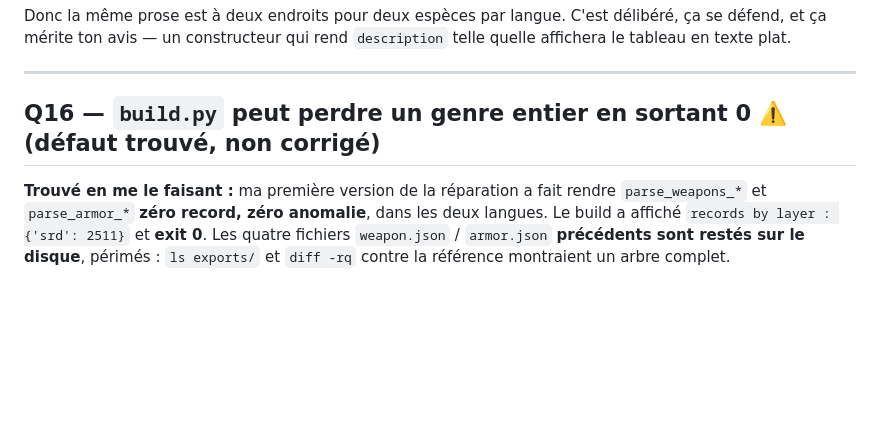
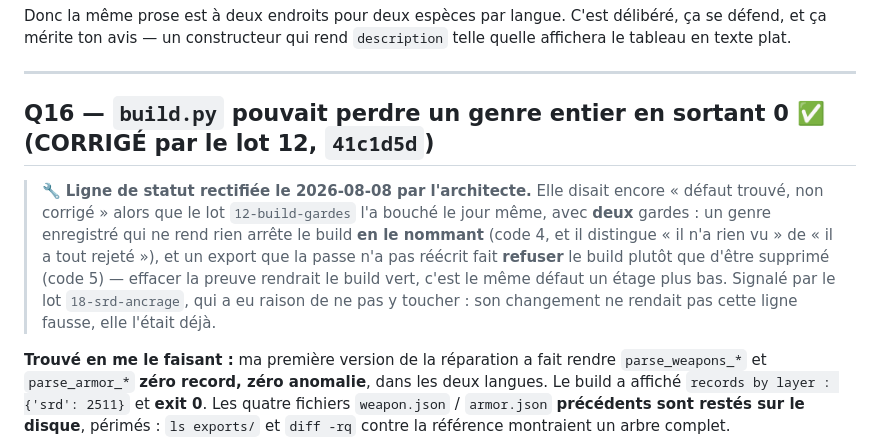
Before and after one commit to Noirchicot/fh-srd, a Markdown page: QUESTIONS-ARCHITECTE.md, the part around the change. Drawn GitHub-style; blank space fills up the shorter version.

Commit message:
Q16 : rectifier une ligne de statut périmée — le lot 12 l'avait bouché
Elle disait encore « défaut trouvé, non corrigé » alors que 41c1d5d a posé
les deux gardes le jour même. Signalé par le lot 18, qui a eu raison de ne
pas y toucher : son changement ne rendait pas cette ligne fausse, elle
l'était déjà.

Co-Authored-By: Claude Opus 5 <noreply@anthropic.com>

```diff
--- a/QUESTIONS-ARCHITECTE.md
+++ b/QUESTIONS-ARCHITECTE.md
@@ -444,7 +444,17 @@ délibéré, ça se défend, et ça mérite ton avis — un constructeur qui ren
 
 ---
 
-## Q16 — `build.py` peut perdre un genre entier en sortant 0 ⚠️ (défaut trouvé, non corrigé)
+## Q16 — `build.py` pouvait perdre un genre entier en sortant 0 ✅ (CORRIGÉ par le lot 12, `41c1d5d`)
+
+> 🔧 **Ligne de statut rectifiée le 2026-08-08 par l'architecte.** Elle disait
+> encore « défaut trouvé, non corrigé » alors que le lot `12-build-gardes` l'a
+> bouché le jour même, avec **deux** gardes : un genre enregistré qui ne rend
+> rien arrête le build **en le nommant** (code 4, et il distingue « il n'a rien
+> vu » de « il a tout rejeté »), et un export que la passe n'a pas réécrit fait
+> **refuser** le build plutôt que d'être supprimé (code 5) — effacer la preuve
+> rendrait le build vert, c'est le même défaut un étage plus bas.
+> Signalé par le lot `18-srd-ancrage`, qui a eu raison de ne pas y toucher :
+> son changement ne rendait pas cette ligne fausse, elle l'était déjà.
 
 **Trouvé en me le faisant :** ma première version de la réparation a fait rendre
 `parse_weapons_*` et `parse_armor_*` **zéro record, zéro anomalie**, dans les
```
